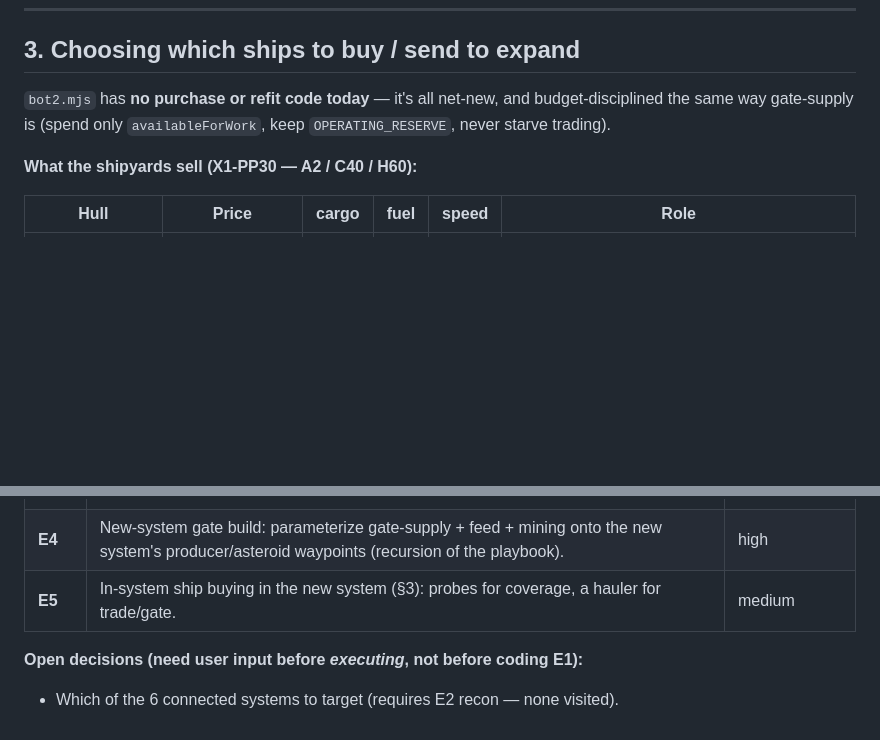
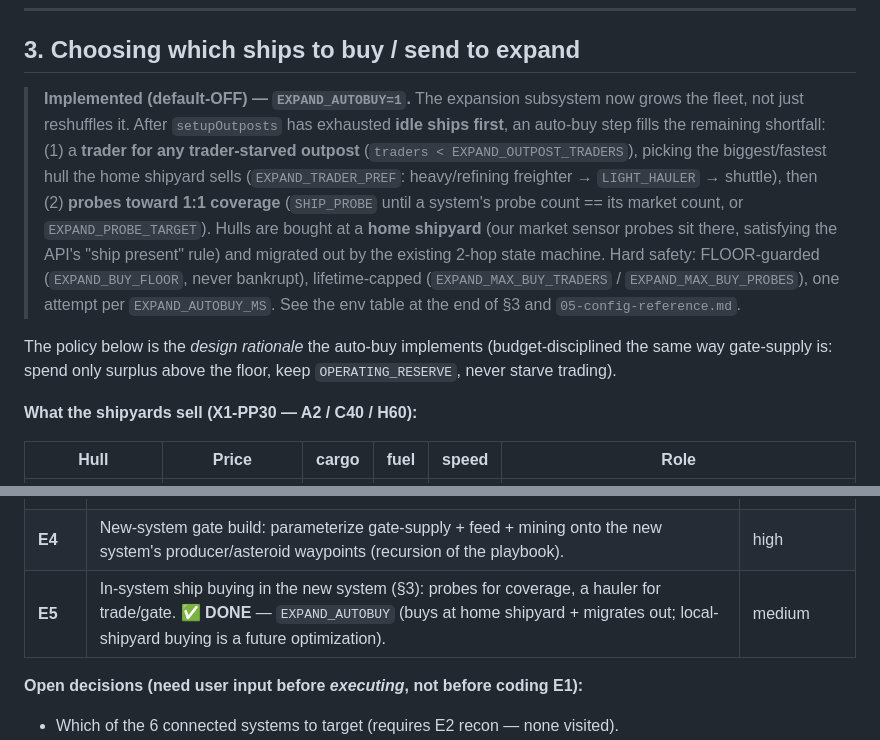
Before and after one commit to jdkajewski/SpaceTraders-agent, a Markdown page: docs/08-expansion.md, 2 parts joined by grey strips. GitHub-like rendering; blank space fills up the shorter version.

Commit message:
docs: mark E5 expansion auto-buy implemented (EXPAND_AUTOBUY) + env reference
Co-authored-by: Copilot <223556219+Copilot@users.noreply.github.com>

```diff
--- a/docs/08-expansion.md
+++ b/docs/08-expansion.md
@@ -96,8 +96,19 @@ mining colony, shipyards + what they sell). No trading until the new system is m
 
 ## 3. Choosing which ships to buy / send to expand
 
-`bot2.mjs` has **no purchase or refit code today** — it's all net-new, and budget-disciplined the same
-way gate-supply is (spend only `availableForWork`, keep `OPERATING_RESERVE`, never starve trading).
+> **Implemented (default-OFF) — `EXPAND_AUTOBUY=1`.** The expansion subsystem now grows the fleet, not
+> just reshuffles it. After `setupOutposts` has exhausted **idle ships first**, an auto-buy step fills the
+> remaining shortfall: (1) a **trader for any trader-starved outpost** (`traders < EXPAND_OUTPOST_TRADERS`),
+> picking the biggest/fastest hull the home shipyard sells (`EXPAND_TRADER_PREF`: heavy/refining freighter →
+> `LIGHT_HAULER` → shuttle), then (2) **probes toward 1:1 coverage** (`SHIP_PROBE` until a system's probe
+> count == its market count, or `EXPAND_PROBE_TARGET`). Hulls are bought at a **home shipyard** (our market
+> sensor probes sit there, satisfying the API's "ship present" rule) and migrated out by the existing 2-hop
+> state machine. Hard safety: FLOOR-guarded (`EXPAND_BUY_FLOOR`, never bankrupt), lifetime-capped
+> (`EXPAND_MAX_BUY_TRADERS` / `EXPAND_MAX_BUY_PROBES`), one attempt per `EXPAND_AUTOBUY_MS`. See the env table
+> at the end of §3 and `05-config-reference.md`.
+
+The policy below is the *design rationale* the auto-buy implements (budget-disciplined the same way
+gate-supply is: spend only surplus above the floor, keep `OPERATING_RESERVE`, never starve trading).
 
 **What the shipyards sell (X1-PP30 — A2 / C40 / H60):**
 
@@ -155,7 +179,7 @@ trade engine.
 | **E2** | One-time send + pin + **recon** (§2): send a couple probes through I63, scout the target system, write its findings doc. No trading yet. | low |
 | **E3** | Multi-system trade engine (§0 lifts): parameterize `coords`/`MARKET_WPS`/`getMarkets()` by system; scope lanes to the ship's resident system. | **high — core refactor** |
 | **E4** | New-system gate build: parameterize gate-supply + feed + mining onto the new system's producer/asteroid waypoints (recursion of the playbook). | high |
-| **E5** | In-system ship buying in the new system (§3): probes for coverage, a hauler for trade/gate. | medium |
+| **E5** | In-system ship buying in the new system (§3): probes for coverage, a hauler for trade/gate. **✅ DONE** — `EXPAND_AUTOBUY` (buys at home shipyard + migrates out; local-shipyard buying is a future optimization). | medium |
 
 **Open decisions (need user input before *executing*, not before coding E1):**
 
```
Also changed, not shown: other parts of docs/08-expansion.md (+14 -1 lines), docs/05-config-reference.md (+16 -0 lines).
